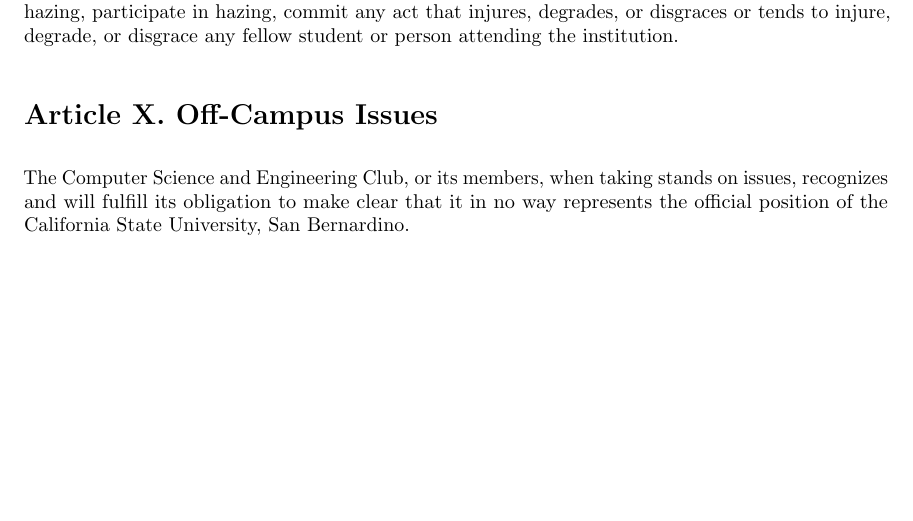
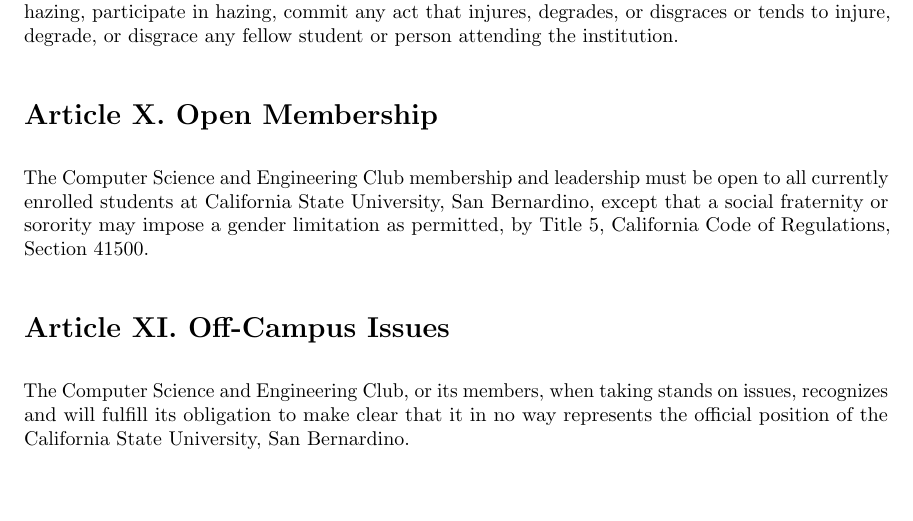
Before and after one commit to CSE-CSUSB/Constitution, a LaTeX document (constitution.tex): part of page 7 of 11, cut so that both start at the same text. Compiled offline with pdfLaTeX.

Commit message:
Updated with new open membership clause for SDL

```diff
--- a/constitution.tex
+++ b/constitution.tex
@@ -148,7 +148,10 @@
 \section{Article IX. Non-hazing}
   Neither the Computer Science and Engineering Club, nor its members, shall conspire to engage in hazing, participate in hazing, commit any act that injures, degrades, or disgraces or tends to injure, degrade, or disgrace any fellow student or person attending the institution.
 
-\section{Article X. Off-Campus Issues}
+\section{Article X. Open Membership}
+  The Computer Science and Engineering Club membership and leadership must be open to all currently enrolled students at California State University, San Bernardino, except that a social fraternity or sorority may impose a gender limitation as permitted, by Title 5, California Code of Regulations, Section 41500.
+
+\section{Article XI. Off-Campus Issues}
   The Computer Science and Engineering Club, or its members, when taking stands on issues, recognizes and will fulfill its obligation to make clear that it in no way represents the official position of the California State University, San Bernardino.
 
 %------------- By-laws -------------%
```
Also changed, not shown: constitution.pdf.
